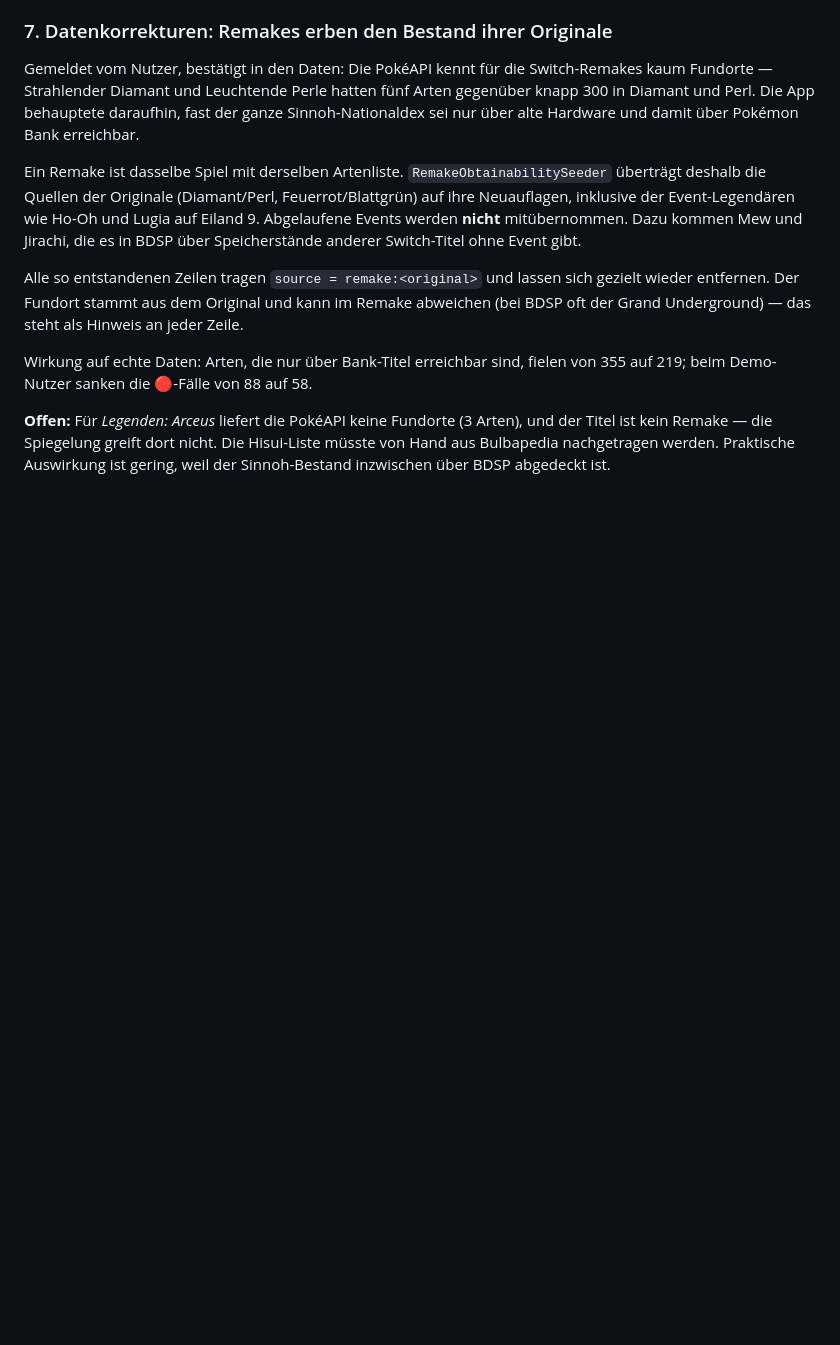
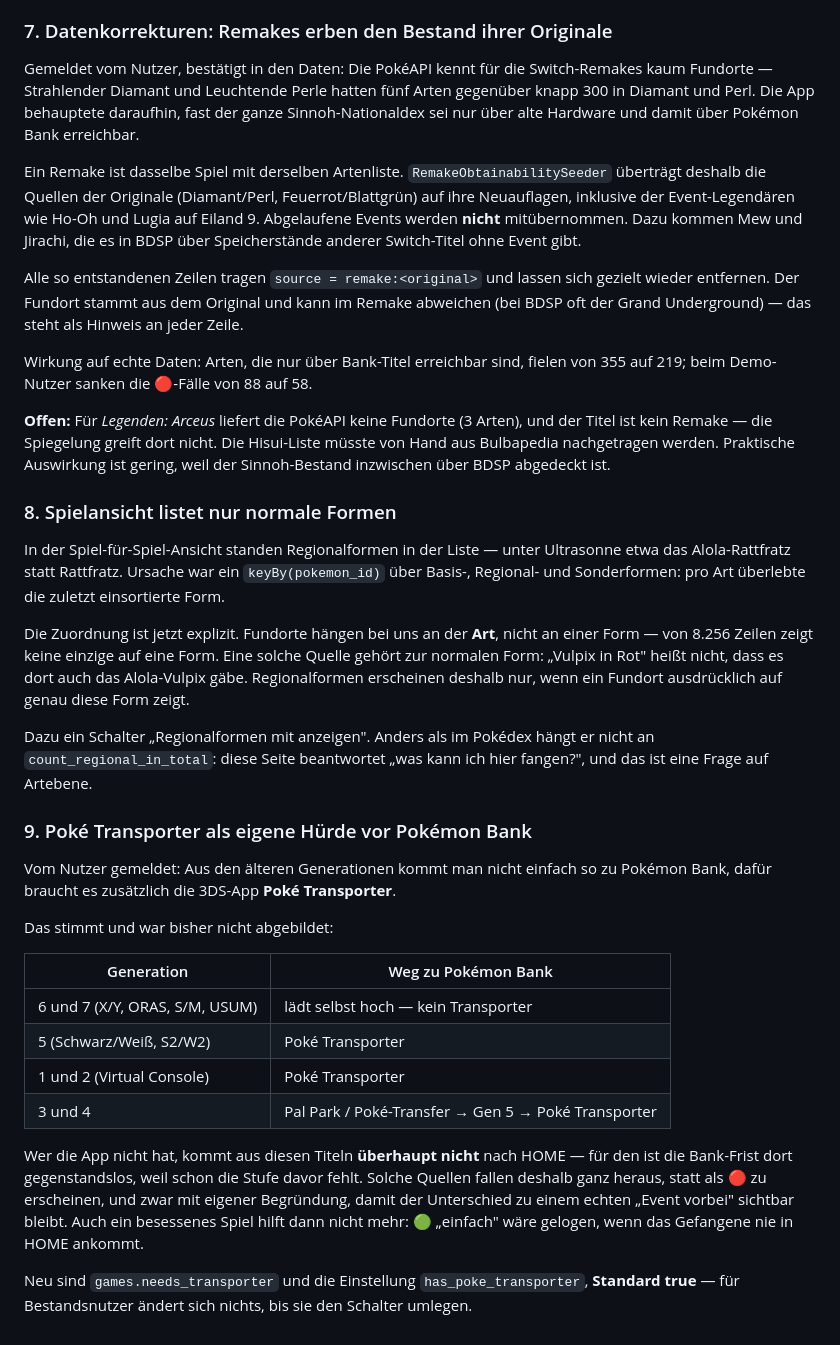
Before and after one commit to BenHohnstedter/pokemon-database, a Markdown page: .claude/FEATURE-UPDATES.md, the part around the change. Rendered like a GitHub page; blank space fills up the shorter version.

Commit message:
docs: Formen-Schalter und Poké-Transporter-Modellierung festgehalten
Co-Authored-By: Claude Opus 5 <noreply@anthropic.com>

```diff
--- a/.claude/FEATURE-UPDATES.md
+++ b/.claude/FEATURE-UPDATES.md
@@ -151,3 +151,45 @@ auf 219; beim Demo-Nutzer sanken die 🔴-Fälle von 88 auf 58.
 Titel ist kein Remake — die Spiegelung greift dort nicht. Die Hisui-Liste müsste von Hand
 aus Bulbapedia nachgetragen werden. Praktische Auswirkung ist gering, weil der
 Sinnoh-Bestand inzwischen über BDSP abgedeckt ist.
+
+### 8. Spielansicht listet nur normale Formen
+
+In der Spiel-für-Spiel-Ansicht standen Regionalformen in der Liste — unter
+Ultrasonne etwa das Alola-Rattfratz statt Rattfratz. Ursache war ein
+`keyBy(pokemon_id)` über Basis-, Regional- und Sonderformen: pro Art überlebte
+die zuletzt einsortierte Form.
+
+Die Zuordnung ist jetzt explizit. Fundorte hängen bei uns an der **Art**, nicht
+an einer Form — von 8.256 Zeilen zeigt keine einzige auf eine Form. Eine solche
+Quelle gehört zur normalen Form: „Vulpix in Rot" heißt nicht, dass es dort auch
+das Alola-Vulpix gäbe. Regionalformen erscheinen deshalb nur, wenn ein Fundort
+ausdrücklich auf genau diese Form zeigt.
+
+Dazu ein Schalter „Regionalformen mit anzeigen". Anders als im Pokédex hängt er
+nicht an `count_regional_in_total`: diese Seite beantwortet „was kann ich hier
+fangen?", und das ist eine Frage auf Artebene.
+
+### 9. Poké Transporter als eigene Hürde vor Pokémon Bank
+
+Vom Nutzer gemeldet: Aus den älteren Generationen kommt man nicht einfach so zu
+Pokémon Bank, dafür braucht es zusätzlich die 3DS-App **Poké Transporter**.
+
+Das stimmt und war bisher nicht abgebildet:
+
+| Generation | Weg zu Pokémon Bank |
+|---|---|
+| 6 und 7 (X/Y, ORAS, S/M, USUM) | lädt selbst hoch — kein Transporter |
+| 5 (Schwarz/Weiß, S2/W2) | Poké Transporter |
+| 1 und 2 (Virtual Console) | Poké Transporter |
+| 3 und 4 | Pal Park / Poké-Transfer → Gen 5 → Poké Transporter |
+
+Wer die App nicht hat, kommt aus diesen Titeln **überhaupt nicht** nach HOME —
+für den ist die Bank-Frist dort gegenstandslos, weil schon die Stufe davor
+fehlt. Solche Quellen fallen deshalb ganz heraus, statt als 🔴 zu erscheinen,
+und zwar mit eigener Begründung, damit der Unterschied zu einem echten
+„Event vorbei" sichtbar bleibt. Auch ein besessenes Spiel hilft dann nicht mehr:
+🟢 „einfach" wäre gelogen, wenn das Gefangene nie in HOME ankommt.
+
+Neu sind `games.needs_transporter` und die Einstellung `has_poke_transporter`,
+**Standard true** — für Bestandsnutzer ändert sich nichts, bis sie den Schalter
+umlegen.
```
